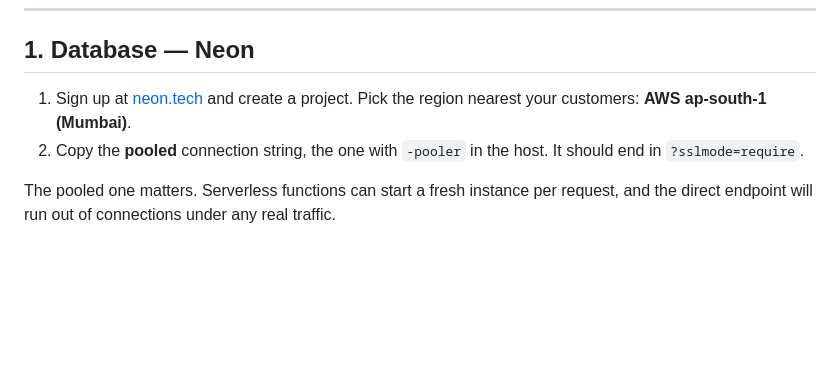
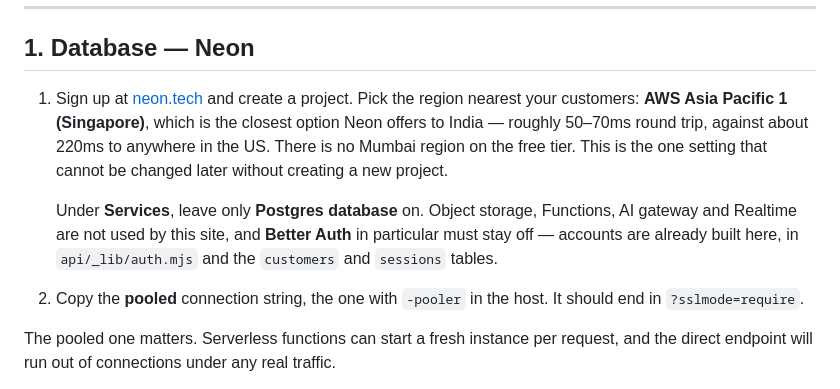
Before and after one commit to hetuljain-sudo/Essential-Oil, a Markdown page: DEPLOY.md, the part around the change. GitHub-like rendering; blank space fills up the shorter version.

Commit message:
Correct the Neon region: Singapore, not Mumbai
Neon has no Mumbai region on the free tier; its "Asia Pacific 1" is
Singapore. Also says which services to leave off at project creation -
Better Auth especially, since accounts are already built here.

Co-Authored-By: Claude Opus 5 <noreply@anthropic.com>

```diff
--- a/DEPLOY.md
+++ b/DEPLOY.md
@@ -37,7 +37,16 @@ looks like the deploy silently failed.
 ## 1. Database — Neon
 
 1. Sign up at [neon.tech](https://neon.tech) and create a project.
-   Pick the region nearest your customers: **AWS ap-south-1 (Mumbai)**.
+   Pick the region nearest your customers: **AWS Asia Pacific 1
+   (Singapore)**, which is the closest option Neon offers to India — roughly
+   50–70ms round trip, against about 220ms to anywhere in the US. There is no
+   Mumbai region on the free tier. This is the one setting that cannot be
+   changed later without creating a new project.
+
+   Under **Services**, leave only **Postgres database** on. Object storage,
+   Functions, AI gateway and Realtime are not used by this site, and **Better
+   Auth** in particular must stay off — accounts are already built here, in
+   `api/_lib/auth.mjs` and the `customers` and `sessions` tables.
 2. Copy the **pooled** connection string, the one with `-pooler` in the host.
    It should end in `?sslmode=require`.
 
```
